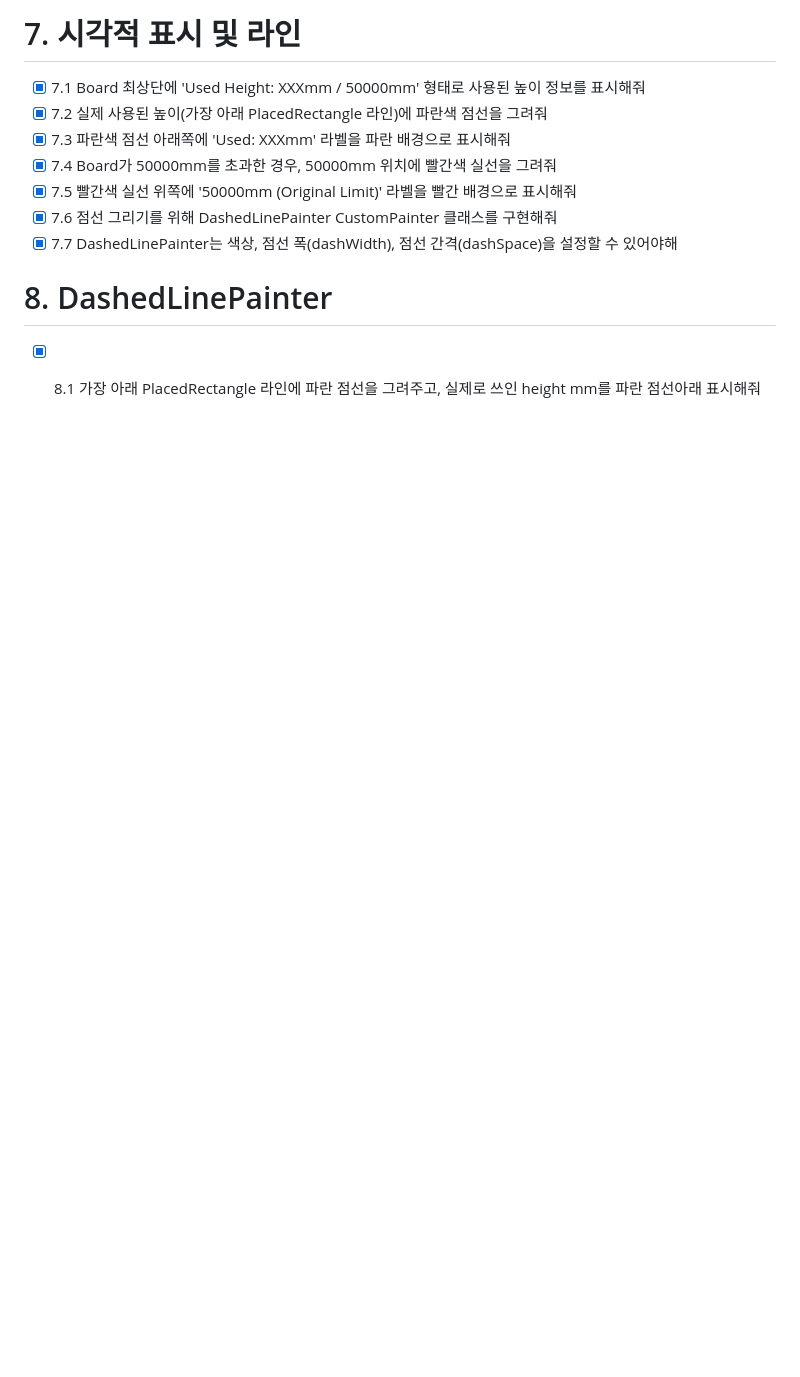
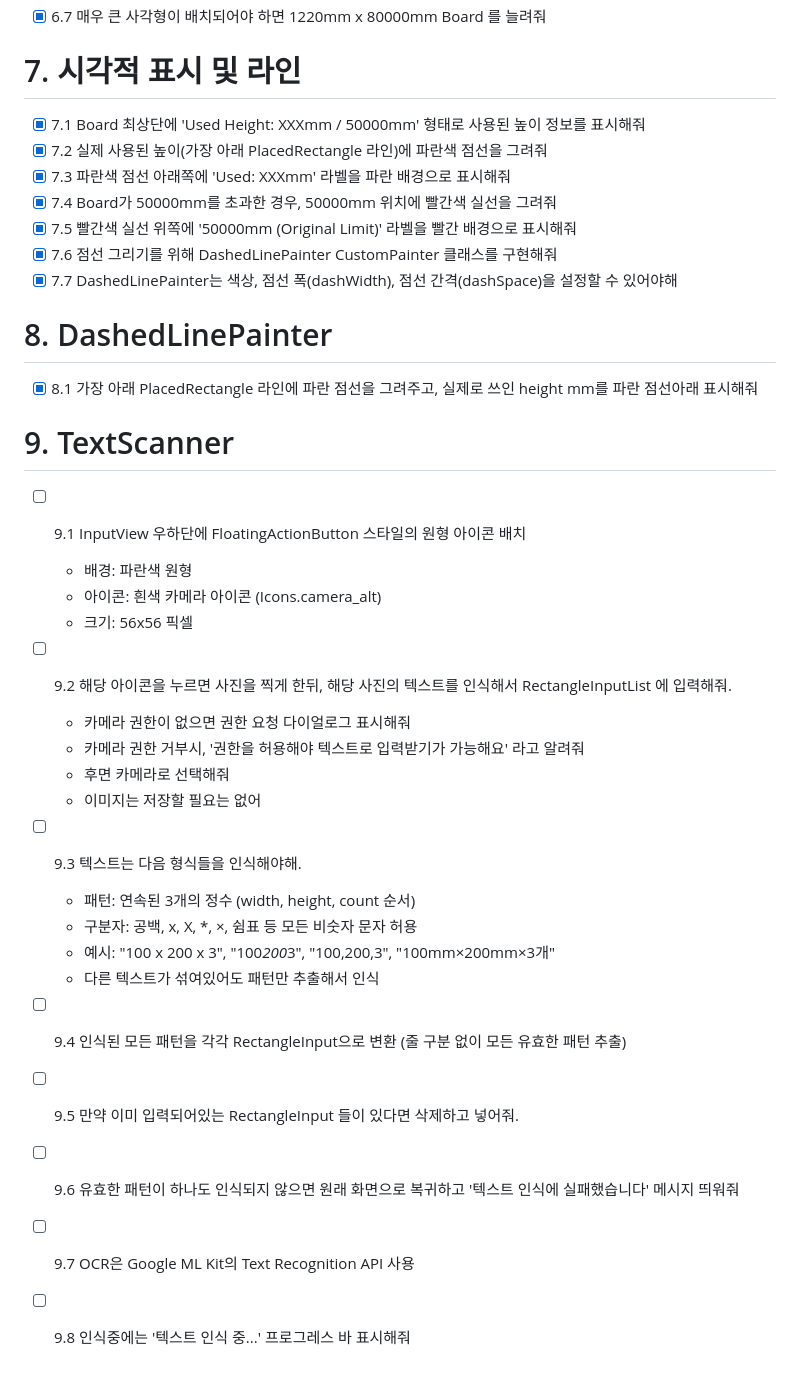
Before and after one commit to gunjasal/filmfit, a Markdown page: SPEC.md, the part around the change. GitHub-like rendering; blank space fills up the shorter version.

```diff
--- a/SPEC.md
+++ b/SPEC.md
@@ -77,3 +77,24 @@
 
 # 8. DashedLinePainter
 - [x] 8.1 가장 아래 PlacedRectangle 라인에 파란 점선을 그려주고, 실제로 쓰인 height mm를 파란 점선아래 표시해줘
+
+# 9. TextScanner
+- [ ] 9.1 InputView 우하단에 FloatingActionButton 스타일의 원형 아이콘 배치
+  - 배경: 파란색 원형
+  - 아이콘: 흰색 카메라 아이콘 (Icons.camera_alt)
+  - 크기: 56x56 픽셀
+- [ ] 9.2 해당 아이콘을 누르면 사진을 찍게 한뒤, 해당 사진의 텍스트를 인식해서 RectangleInputList 에 입력해줘.
+  - 카메라 권한이 없으면 권한 요청 다이얼로그 표시해줘
+  - 카메라 권한 거부시, '권한을 허용해야 텍스트로 입력받기가 가능해요' 라고 알려줘
+  - 후면 카메라로 선택해줘
+  - 이미지는 저장할 필요는 없어
+- [ ] 9.3 텍스트는 다음 형식들을 인식해야해.
+  - 패턴: 연속된 3개의 정수 (width, height, count 순서)
+  - 구분자: 공백, x, X, *, ×, 쉼표 등 모든 비숫자 문자 허용
+  - 예시: "100 x 200 x 3", "100*200*3", "100,200,3", "100mm×200mm×3개"
+  - 다른 텍스트가 섞여있어도 패턴만 추출해서 인식
+- [ ] 9.4 인식된 모든 패턴을 각각 RectangleInput으로 변환 (줄 구분 없이 모든 유효한 패턴 추출)
+- [ ] 9.5 만약 이미 입력되어있는 RectangleInput 들이 있다면 삭제하고 넣어줘.
+- [ ] 9.6 유효한 패턴이 하나도 인식되지 않으면 원래 화면으로 복귀하고 '텍스트 인식에 실패했습니다' 메시지 띄워줘
+- [ ] 9.7 OCR은 Google ML Kit의 Text Recognition API 사용
+- [ ] 9.8 인식중에는 '텍스트 인식 중...' 프로그레스 바 표시해줘
```
